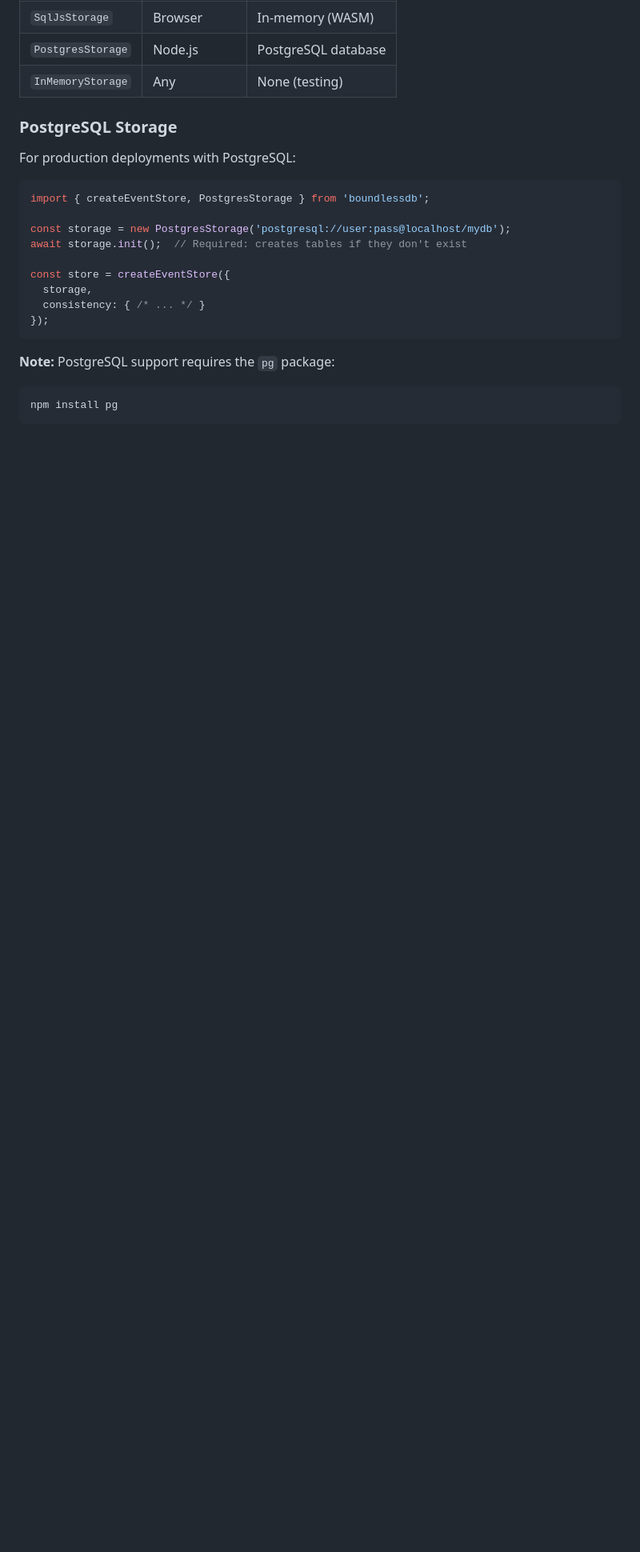
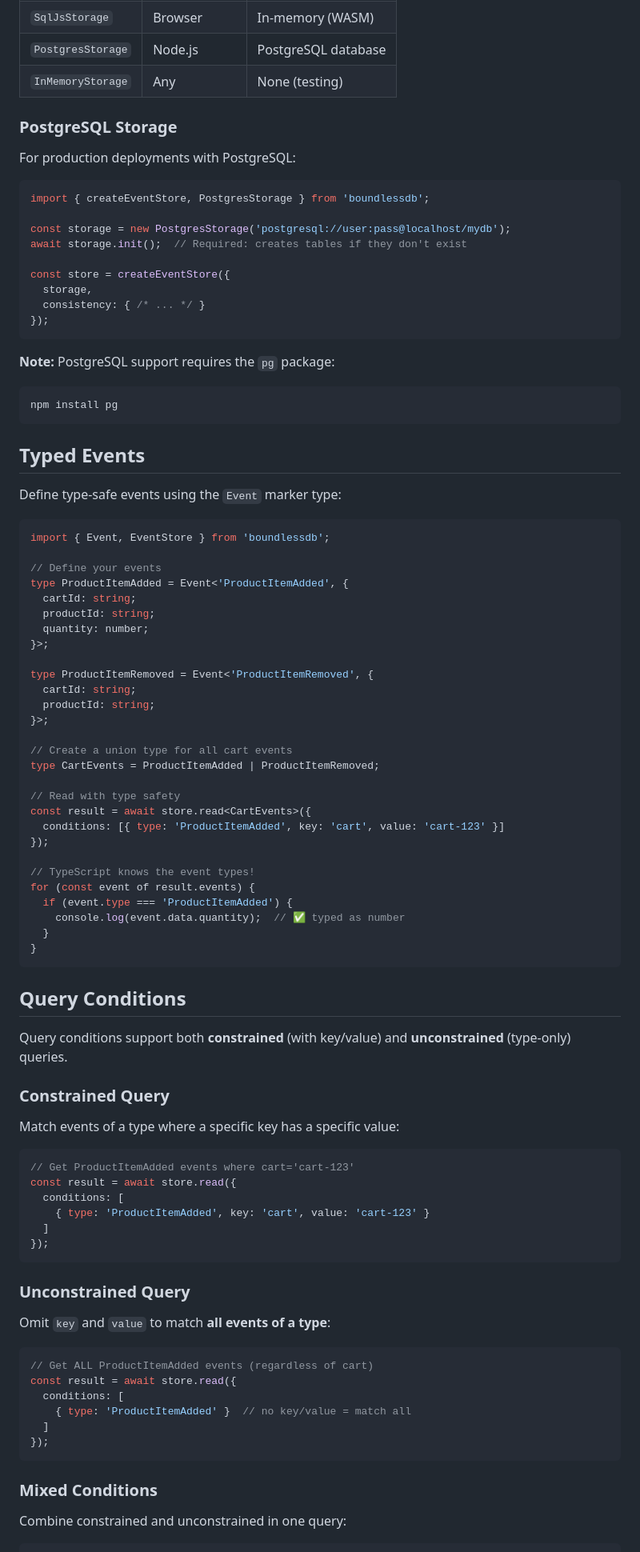
Before and after one commit to SBortz/boundlessdb, a Markdown page: README.md, the part around one of its changes. Shown at 80% size. GitHub-like rendering; blank space fills up the shorter version.

````diff
--- a/README.md
+++ b/README.md
@@ -310,3 +310,69 @@ const store = createEventStore({
 npm install pg
 ```
 
+## Typed Events
+
+Define type-safe events using the `Event` marker type:
+
+```typescript
+import { Event, EventStore } from 'boundlessdb';
+
+// Define your events
+type ProductItemAdded = Event<'ProductItemAdded', {
+  cartId: string;
+  productId: string;
+  quantity: number;
+}>;
+
+type ProductItemRemoved = Event<'ProductItemRemoved', {
+  cartId: string;
+  productId: string;
+}>;
+
+// Create a union type for all cart events
+type CartEvents = ProductItemAdded | ProductItemRemoved;
+
+// Read with type safety
+const result = await store.read<CartEvents>({
+  conditions: [{ type: 'ProductItemAdded', key: 'cart', value: 'cart-123' }]
+});
+
+// TypeScript knows the event types!
+for (const event of result.events) {
+  if (event.type === 'ProductItemAdded') {
+    console.log(event.data.quantity);  // ✅ typed as number
+  }
+}
+```
+
+## Query Conditions
+
+Query conditions support both **constrained** (with key/value) and **unconstrained** (type-only) queries.
+
+### Constrained Query
+Match events of a type where a specific key has a specific value:
+
+```typescript
+// Get ProductItemAdded events where cart='cart-123'
+const result = await store.read({
+  conditions: [
+    { type: 'ProductItemAdded', key: 'cart', value: 'cart-123' }
+  ]
+});
+```
+
+### Unconstrained Query
+Omit `key` and `value` to match **all events of a type**:
+
+```typescript
+// Get ALL ProductItemAdded events (regardless of cart)
+const result = await store.read({
+  conditions: [
+    { type: 'ProductItemAdded' }  // no key/value = match all
+  ]
+});
+```
+
+### Mixed Conditions
+Combine constrained and unconstrained in one query:
+
````
Also changed, not shown: other parts of README.md (+58 -8 lines).
